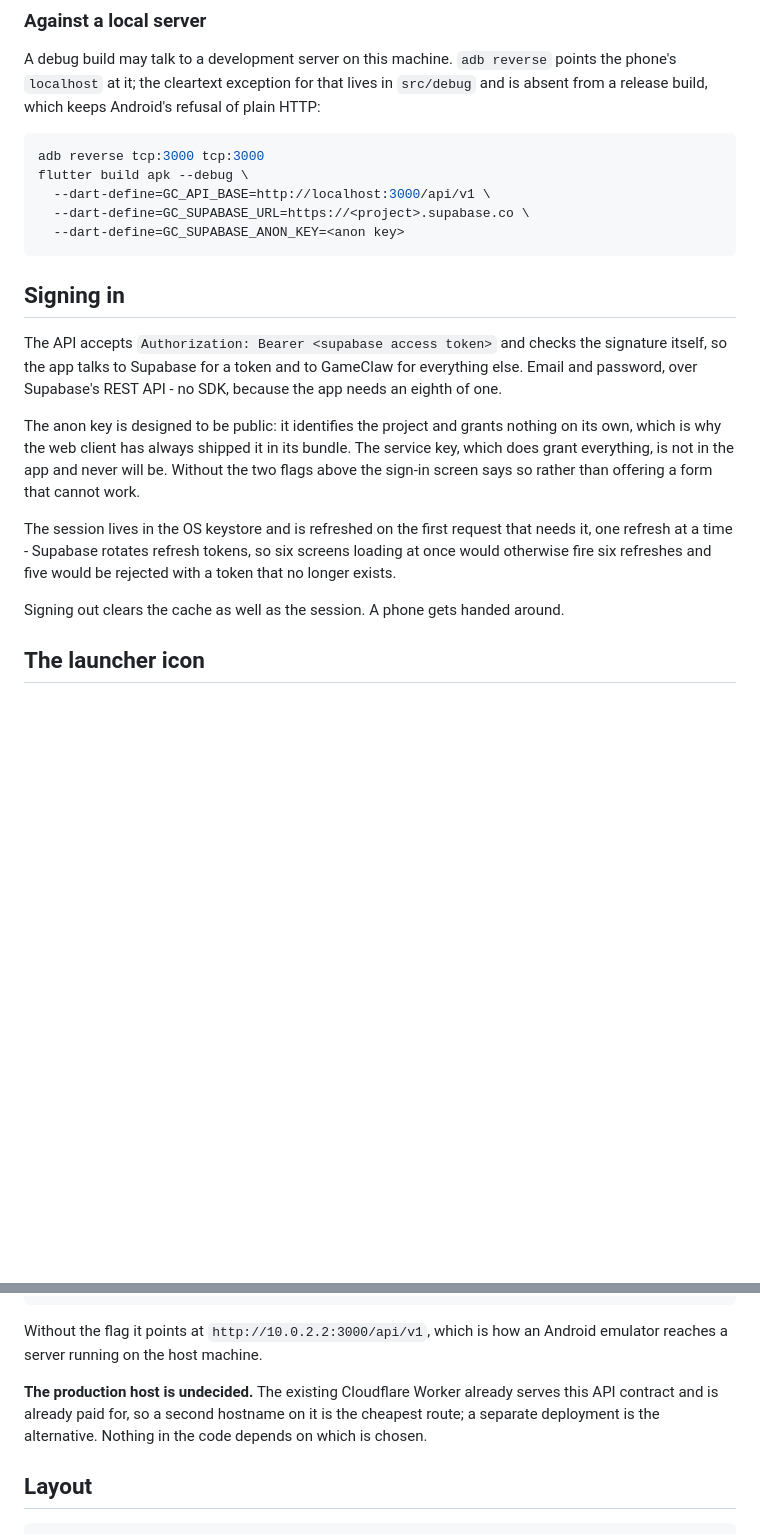
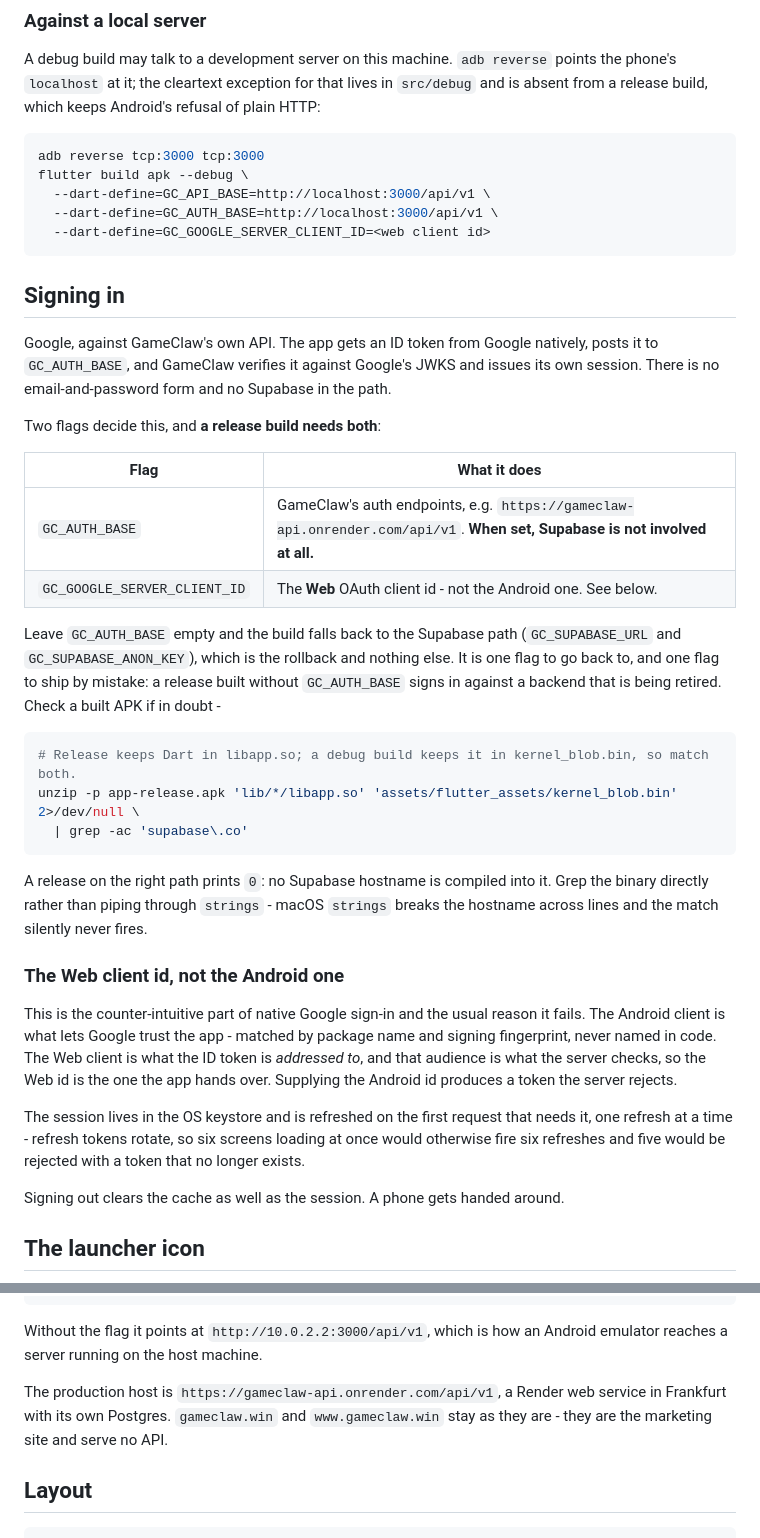
Before and after one commit to isaacgyampoh/betting, a Markdown page: gameclaw_app/README.md, 2 parts joined by grey strips. GitHub-like rendering; blank space fills up the shorter version.

Commit message:
The build flags a release actually needs, written down
The README documented the Supabase sign-in path and never mentioned
GC_AUTH_BASE, so a release built by following it would sign in against
the backend being retired. The flags are not recorded anywhere else in
the repo either - no gradle config, no script - so the auth backend of a
release build was whatever was typed on the command line that day.

Checked the two APKs on disk: app-release.apk (17 Oct 11:21) has the
Supabase hostname compiled in and no GameClaw auth base, while today's
debug build has the auth base and no Supabase. The release predates both
cutover commits that afternoon, so it is a stale artefact rather than a
mis-built release - but it is exactly what the next one looks like if the
flag is forgotten.

So: both flags documented as required, with why the Web client id is the
one that goes in and not the Android one, and a command to check a built
APK. That command greps the binary directly instead of piping through
strings, because macOS strings breaks the hostname across lines and the
match silently never fires - which it did when first written here.

Also corrected the production host, which the README still called
undecided.

Co-Authored-By: Claude Opus 5 <noreply@anthropic.com>

````diff
--- a/gameclaw_app/README.md
+++ b/gameclaw_app/README.md
@@ -35,24 +35,49 @@ release build, which keeps Android's refusal of plain HTTP:
 adb reverse tcp:3000 tcp:3000
 flutter build apk --debug \
   --dart-define=GC_API_BASE=http://localhost:3000/api/v1 \
-  --dart-define=GC_SUPABASE_URL=https://<project>.supabase.co \
-  --dart-define=GC_SUPABASE_ANON_KEY=<anon key>
+  --dart-define=GC_AUTH_BASE=http://localhost:3000/api/v1 \
+  --dart-define=GC_GOOGLE_SERVER_CLIENT_ID=<web client id>
 ```
 
 ## Signing in
 
-The API accepts `Authorization: Bearer <supabase access token>` and checks the signature itself, so
-the app talks to Supabase for a token and to GameClaw for everything else. Email and password, over
-Supabase's REST API - no SDK, because the app needs an eighth of one.
+Google, against GameClaw's own API. The app gets an ID token from Google natively, posts it to
+`GC_AUTH_BASE`, and GameClaw verifies it against Google's JWKS and issues its own session. There is
+no email-and-password form and no Supabase in the path.
 
-The anon key is designed to be public: it identifies the project and grants nothing on its own,
-which is why the web client has always shipped it in its bundle. The service key, which does grant
-everything, is not in the app and never will be. Without the two flags above the sign-in screen
-says so rather than offering a form that cannot work.
+Two flags decide this, and **a release build needs both**:
+
+| Flag | What it does |
+| --- | --- |
+| `GC_AUTH_BASE` | GameClaw's auth endpoints, e.g. `https://gameclaw-api.onrender.com/api/v1`. **When set, Supabase is not involved at all.** |
+| `GC_GOOGLE_SERVER_CLIENT_ID` | The **Web** OAuth client id - not the Android one. See below. |
+
+Leave `GC_AUTH_BASE` empty and the build falls back to the Supabase path (`GC_SUPABASE_URL` and
+`GC_SUPABASE_ANON_KEY`), which is the rollback and nothing else. It is one flag to go back to, and
+one flag to ship by mistake: a release built without `GC_AUTH_BASE` signs in against a backend that
+is being retired. Check a built APK if in doubt -
+
+```bash
+# Release keeps Dart in libapp.so; a debug build keeps it in kernel_blob.bin, so match both.
+unzip -p app-release.apk 'lib/*/libapp.so' 'assets/flutter_assets/kernel_blob.bin' 2>/dev/null \
+  | grep -ac 'supabase\.co'
+```
+
+A release on the right path prints `0`: no Supabase hostname is compiled into it. Grep the binary
+directly rather than piping through `strings` - macOS `strings` breaks the hostname across lines
+and the match silently never fires.
+
+### The Web client id, not the Android one
+
+This is the counter-intuitive part of native Google sign-in and the usual reason it fails. The
+Android client is what lets Google trust the app - matched by package name and signing fingerprint,
+never named in code. The Web client is what the ID token is *addressed to*, and that audience is
+what the server checks, so the Web id is the one the app hands over. Supplying the Android id
+produces a token the server rejects.
 
 The session lives in the OS keystore and is refreshed on the first request that needs it, one
-refresh at a time - Supabase rotates refresh tokens, so six screens loading at once would otherwise
-fire six refreshes and five would be rejected with a token that no longer exists.
+refresh at a time - refresh tokens rotate, so six screens loading at once would otherwise fire six
+refreshes and five would be rejected with a token that no longer exists.
 
 Signing out clears the cache as well as the session. A phone gets handed around.
 
@@ -80,9 +105,9 @@ flutter build apk --debug --dart-define=GC_API_BASE=https://<host>/api/v1
 Without the flag it points at `http://10.0.2.2:3000/api/v1`, which is how an Android emulator
 reaches a server running on the host machine.
 
-**The production host is undecided.** The existing Cloudflare Worker already serves this API
-contract and is already paid for, so a second hostname on it is the cheapest route; a separate
-deployment is the alternative. Nothing in the code depends on which is chosen.
+The production host is `https://gameclaw-api.onrender.com/api/v1`, a Render web service in
+Frankfurt with its own Postgres. `gameclaw.win` and `www.gameclaw.win` stay as they are - they are
+the marketing site and serve no API.
 
 ## Layout
 
````
